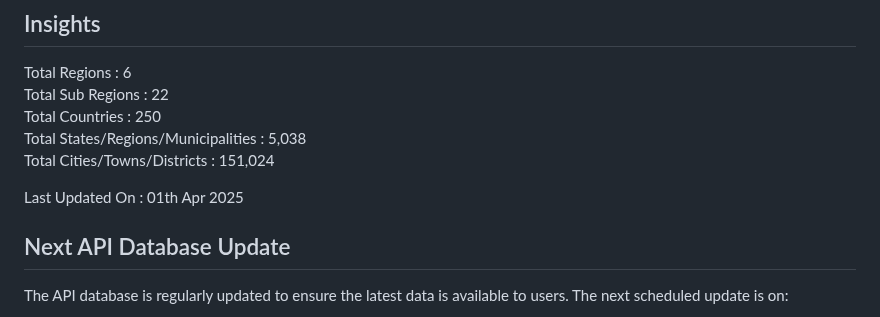
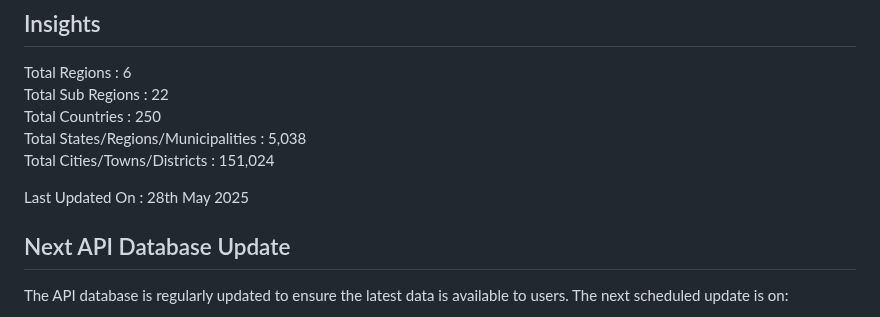
Before and after one commit to dr5hn/countries-states-cities-database, a Markdown page: README.md, the part around the change. GitHub-like rendering.

```diff
--- a/README.md
+++ b/README.md
@@ -46,7 +46,7 @@ Total Countries : 250 <br>
 Total States/Regions/Municipalities : 5,038 <br>
 Total Cities/Towns/Districts : 151,024 <br>
 
-Last Updated On : 01th Apr 2025
+Last Updated On : 28th May 2025
 
 ## Next API Database Update
 
```
Also changed, not shown: EXPORT_SUMMARY.md (added, +27 -0 lines).
